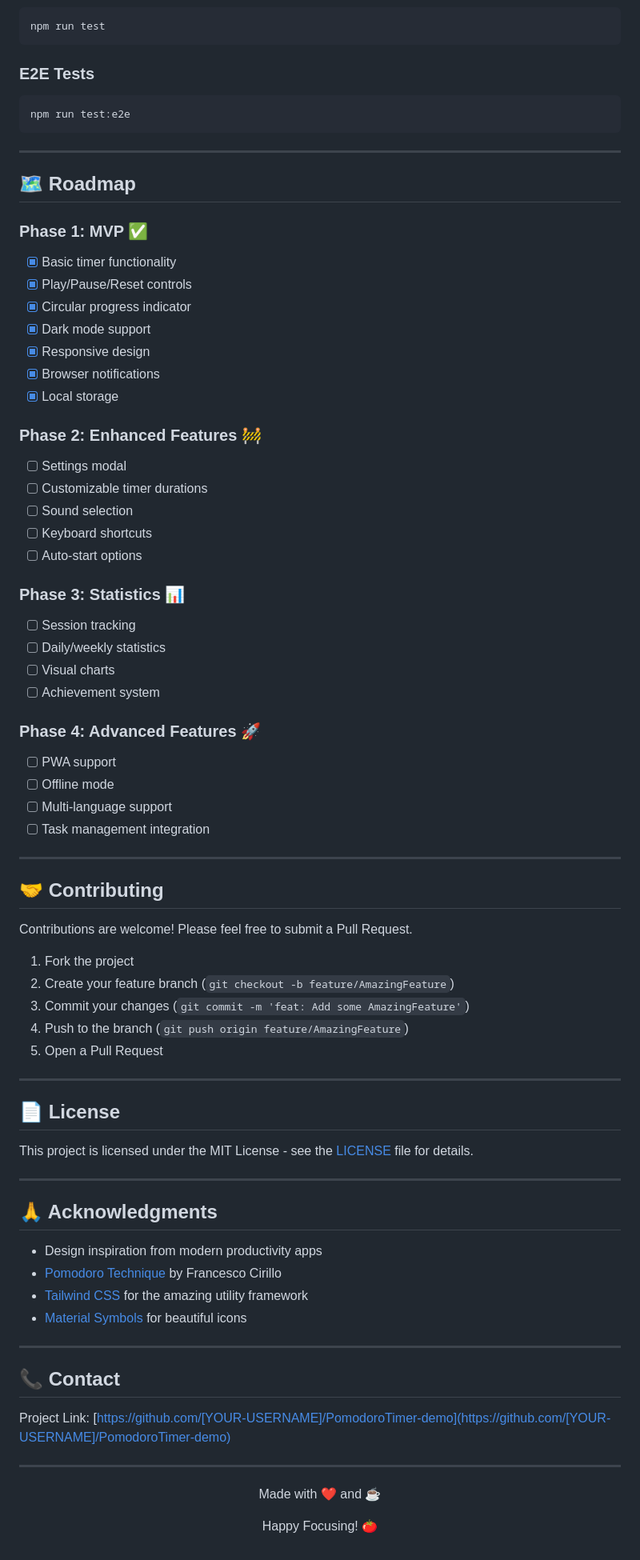
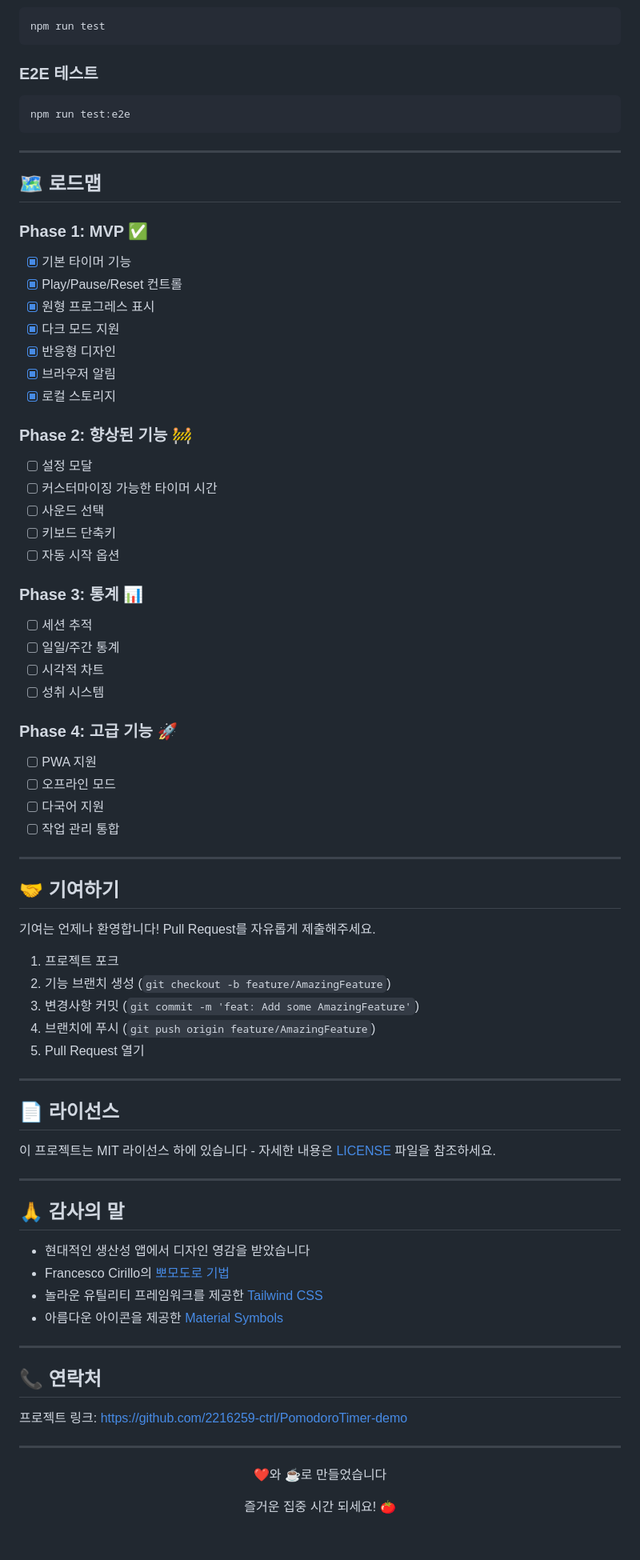
Before and after one commit to 2216259-ctrl/PomodoroTimer-demo, a Markdown page: README.md, the part around one of its changes. Shown at 80% size. Rendered like a GitHub page.

````diff
--- a/README.md
+++ b/README.md
@@ -197,7 +197,7 @@ Border Dark: #223032
 npm run test
 ```
 
-### E2E Tests
+### E2E 테스트
 
 ```bash
 npm run test:e2e
@@ -205,72 +205,72 @@ npm run test:e2e
 
 ---
 
-## 🗺️ Roadmap
+## 🗺️ 로드맵
 
 ### Phase 1: MVP ✅
-- [x] Basic timer functionality
-- [x] Play/Pause/Reset controls
-- [x] Circular progress indicator
-- [x] Dark mode support
-- [x] Responsive design
-- [x] Browser notifications
-- [x] Local storage
+- [x] 기본 타이머 기능
+- [x] Play/Pause/Reset 컨트롤
+- [x] 원형 프로그레스 표시
+- [x] 다크 모드 지원
+- [x] 반응형 디자인
+- [x] 브라우저 알림
+- [x] 로컬 스토리지
 
-### Phase 2: Enhanced Features 🚧
-- [ ] Settings modal
-- [ ] Customizable timer durations
-- [ ] Sound selection
-- [ ] Keyboard shortcuts
-- [ ] Auto-start options
+### Phase 2: 향상된 기능 🚧
+- [ ] 설정 모달
+- [ ] 커스터마이징 가능한 타이머 시간
+- [ ] 사운드 선택
+- [ ] 키보드 단축키
+- [ ] 자동 시작 옵션
 
-### Phase 3: Statistics 📊
-- [ ] Session tracking
-- [ ] Daily/weekly statistics
-- [ ] Visual charts
-- [ ] Achievement system
+### Phase 3: 통계 📊
+- [ ] 세션 추적
+- [ ] 일일/주간 통계
+- [ ] 시각적 차트
+- [ ] 성취 시스템
 
-### Phase 4: Advanced Features 🚀
-- [ ] PWA support
-- [ ] Offline mode
-- [ ] Multi-language support
-- [ ] Task management integration
+### Phase 4: 고급 기능 🚀
+- [ ] PWA 지원
+- [ ] 오프라인 모드
+- [ ] 다국어 지원
+- [ ] 작업 관리 통합
 
 ---
 
-## 🤝 Contributing
+## 🤝 기여하기
 
-Contributions are welcome! Please feel free to submit a Pull Request.
+기여는 언제나 환영합니다! Pull Request를 자유롭게 제출해주세요.
 
-1. Fork the project
-2. Create your feature branch (`git checkout -b feature/AmazingFeature`)
-3. Commit your changes (`git commit -m 'feat: Add some AmazingFeature'`)
-4. Push to the branch (`git push origin feature/AmazingFeature`)
-5. Open a Pull Request
+1. 프로젝트 포크
+2. 기능 브랜치 생성 (`git checkout -b feature/AmazingFeature`)
+3. 변경사항 커밋 (`git commit -m 'feat: Add some AmazingFeature'`)
+4. 브랜치에 푸시 (`git push origin feature/AmazingFeature`)
+5. Pull Request 열기
 
 ---
 
-## 📄 License
+## 📄 라이선스
 
-This project is licensed under the MIT License - see the [LICENSE](LICENSE) file for details.
+이 프로젝트는 MIT 라이선스 하에 있습니다 - 자세한 내용은 [LICENSE](LICENSE) 파일을 참조하세요.
 
 ---
 
-## 🙏 Acknowledgments
+## 🙏 감사의 말
 
-- Design inspiration from modern productivity apps
-- [Pomodoro Technique](https://francescocirillo.com/pages/pomodoro-technique) by Francesco Cirillo
-- [Tailwind CSS](https://tailwindcss.com/) for the amazing utility framework
-- [Material Symbols](https://fonts.google.com/icons) for beautiful icons
+- 현대적인 생산성 앱에서 디자인 영감을 받았습니다
+- Francesco Cirillo의 [뽀모도로 기법](https://francescocirillo.com/pages/pomodoro-technique)
+- 놀라운 유틸리티 프레임워크를 제공한 [Tailwind CSS](https://tailwindcss.com/)
+- 아름다운 아이콘을 제공한 [Material Symbols](https://fonts.google.com/icons)
 
 ---
 
-## 📞 Contact
+## 📞 연락처
 
-Project Link: [https://github.com/[YOUR-USERNAME]/PomodoroTimer-demo](https://github.com/[YOUR-USERNAME]/PomodoroTimer-demo)
+프로젝트 링크: [https://github.com/2216259-ctrl/PomodoroTimer-demo](https://github.com/2216259-ctrl/PomodoroTimer-demo)
 
 ---
 
 <div align="center">
-  <p>Made with ❤️ and ☕</p>
-  <p>Happy Focusing! 🍅</p>
+  <p>❤️와 ☕로 만들었습니다</p>
+  <p>즐거운 집중 시간 되세요! 🍅</p>
 </div>
````
Also changed, not shown: other parts of README.md (+93 -93 lines).
